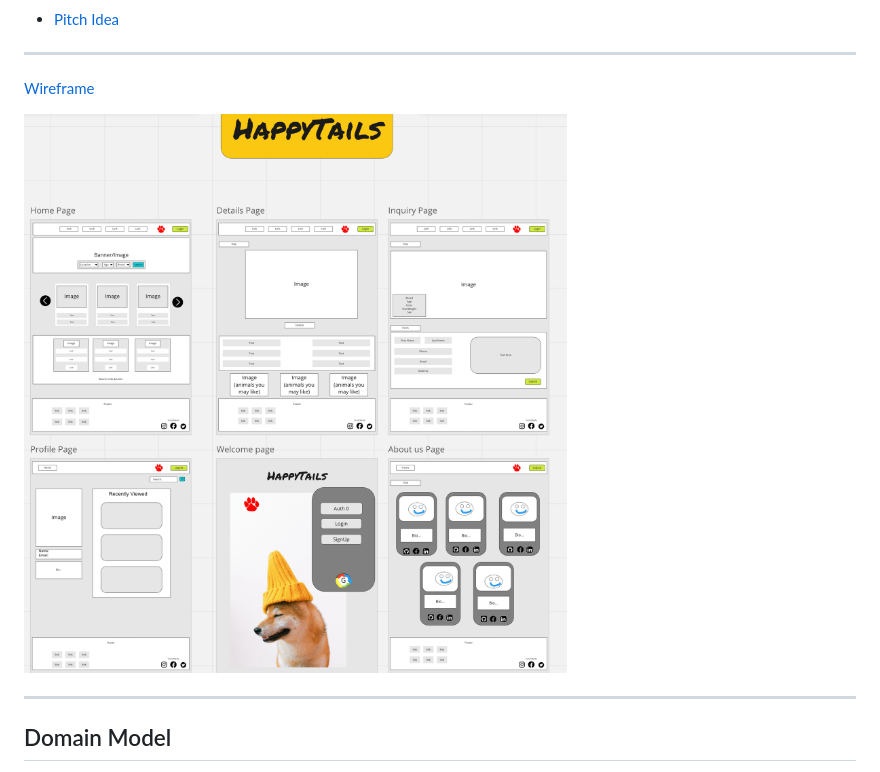
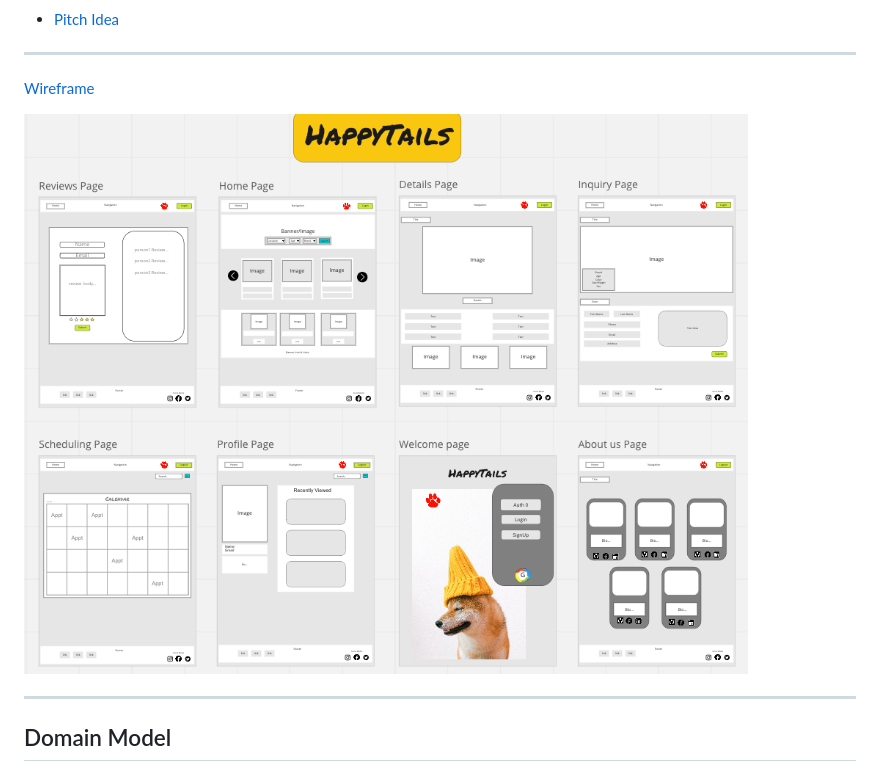
Before and after one commit to BraveSquad/happytails, a Markdown page: README.md, the part around the change. GitHub-like rendering; pictures changed too: images/wireframe.png (deleted), images/wireframe2.png (added).

Commit message:
added a new wireframe

```diff
--- a/README.md
+++ b/README.md
@@ -21,7 +21,7 @@
 
 [Wireframe](https://miro.com/app/board/uXjVP84R0cM=/)
 
-![wireframe](./images/wireframe.png)
+![wireframe](./images/wireframe2.png)
 
 ---
 
```
Also changed, not shown: 1 other file.
